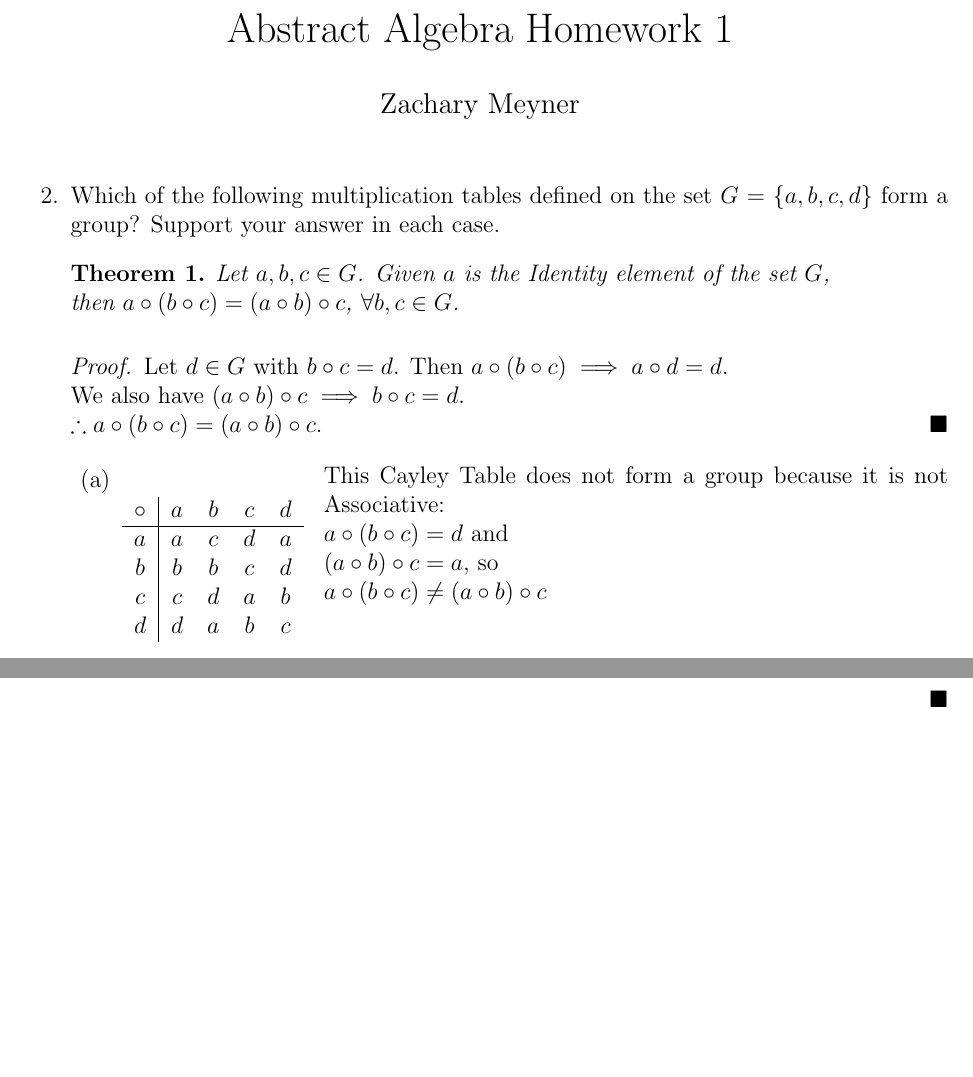
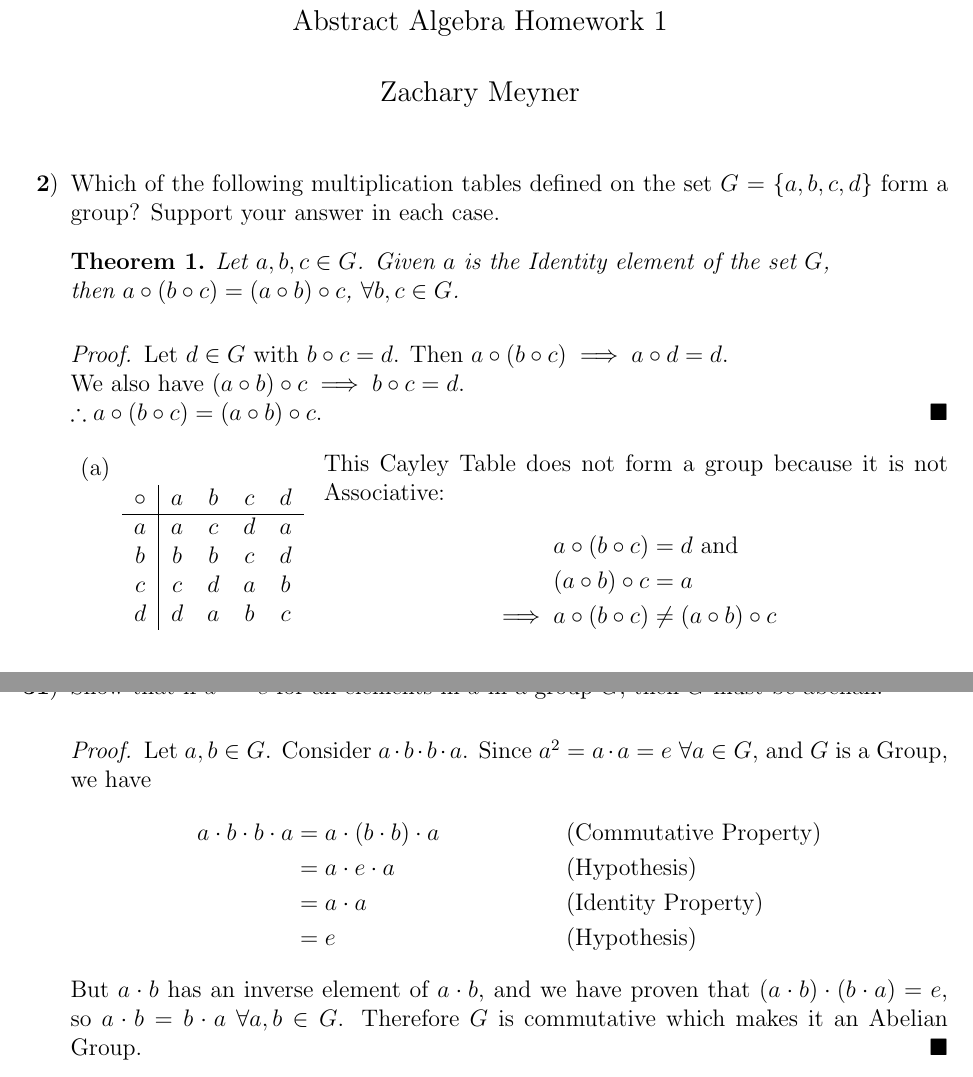
Before and after one commit to zachmeyner/Math-Homework, a LaTeX problem sheet (MATH421/HW1/Meyner_Math421Hw1.tex): two parts of pages 1 and 2 of 2 before the commit and two parts of pages 1 and 3 of 3 after it, joined at a grey line, cut so that both start at the same text, the shorter picture padded with empty space. Compiled offline with pdfLaTeX.

Commit message:
421 hw1 done

```diff
--- a/MATH421/HW1/Meyner_Math421Hw1.tex
+++ b/MATH421/HW1/Meyner_Math421Hw1.tex
@@ -30,8 +30,8 @@
 \headsep=0.25in
 
 
-\title{Abstract Algebra Homework 1}
-\author{Zachary Meyner}
+\title{\large Abstract Algebra Homework 1}
+\author{\large Zachary Meyner}
 \date{}
 
 \begin{document}
@@ -62,10 +62,12 @@
 
             \end{tabular}
             \end{wrapfigure}
-            This Cayley Table does not form a group because it is not Associative: \\
-            $a \circ (b \circ c) = d$ and \\
-            $(a \circ b) \circ c = a$,  so \\
-            $a \circ (b \circ c) \neq (a \circ b) \circ c$
+            This Cayley Table does not form a group because it is not Associative:
+            \begin{align*}
+              a \circ (b \circ c) &= d \ \text{and} \\
+              (a \circ b) \circ c &= a \\
+              \implies a \circ (b \circ c) &\neq (a \circ b) \circ c
+            \end{align*}
             \end{adjustbox}
             \\ \\ \\
         \item \begin{adjustbox}{valign=T,raise=\strutheight,minipage={1.0\linewidth}}
@@ -149,5 +151,18 @@
           =&\ e
           \end{align*}
         \end{proof}
+        \setitemnumber{31}
+        \item Show that if $a^2 = e$ for all elements in $a$ in a group $G$, then $G$ must be abelian.
+        \begin{proof}
+          Let $a,b \in G$. Consider $a \cdot b \cdot b \cdot a$. Since $a^2 = a \cdot a = e \ \forall a \in G$, and $G$ is a Group, we have
+          \begin{align*}
+            a \cdot b \cdot b \cdot a &= a \cdot (b \cdot b) \cdot a && \text{(Commutative Property)} \\
+            &= a \cdot e \cdot a && \text{(Hypothesis)} \\
+            &= a \cdot a && \text{(Identity Property)} \\
+            &= e && \text{(Hypothesis)}
+          \end{align*}
+          But $a \cdot b$ has an inverse element of $a \cdot b$, and we have proven that $(a \cdot b) \cdot (b \cdot a) = e$,
+          so $a \cdot b = b \cdot a \ \forall a,b \in G$. Therefore $G$ is commutative which makes it an Abelian Group.
+        \end{proof}
 \end{enumerate}
 \end{document}
```
Also changed, not shown: MATH421/HW1/Meyner_Math421Hw1.pdf, MATH421/HW1/Meyner_Math421Hw1.tex (2 more changed lines).
